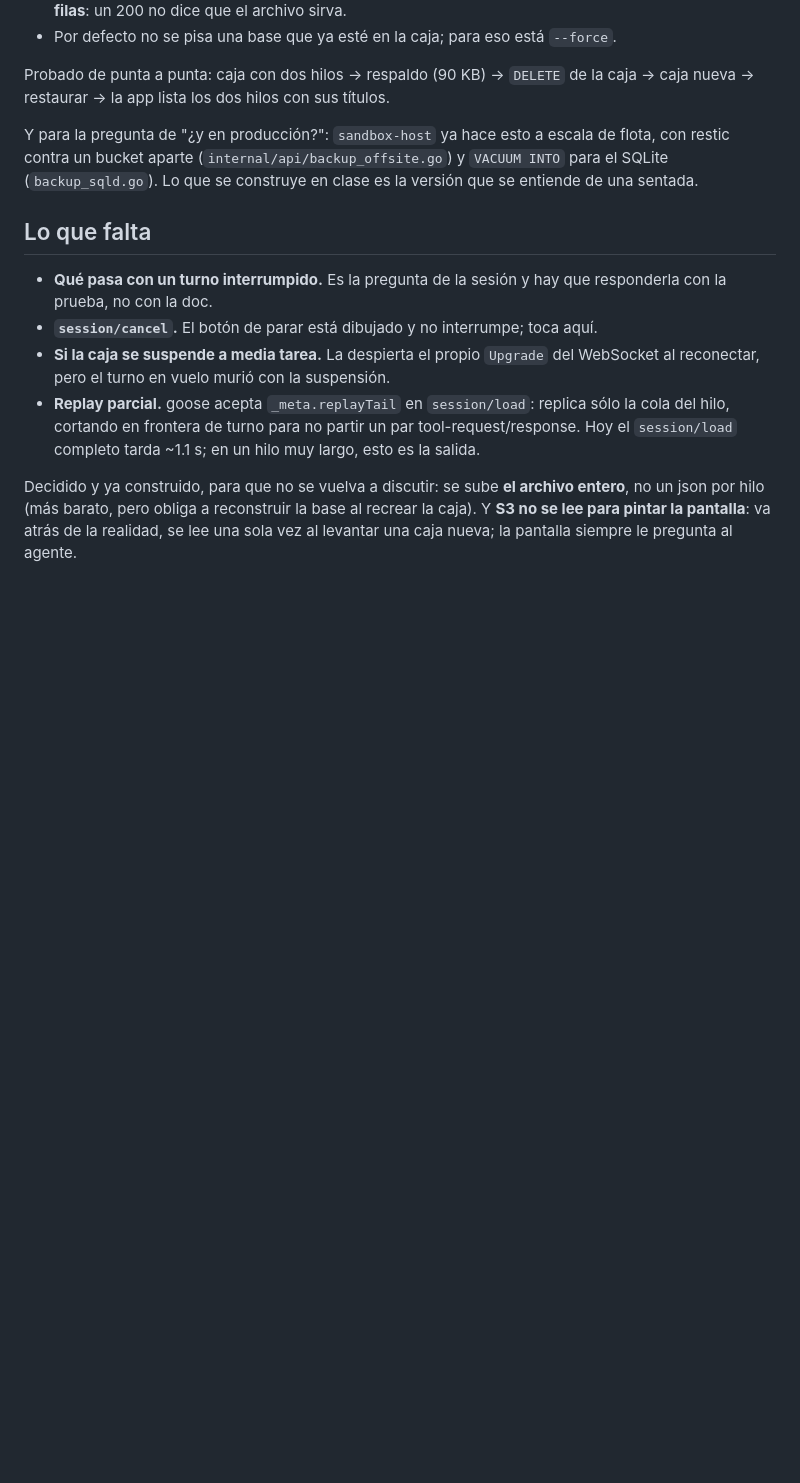
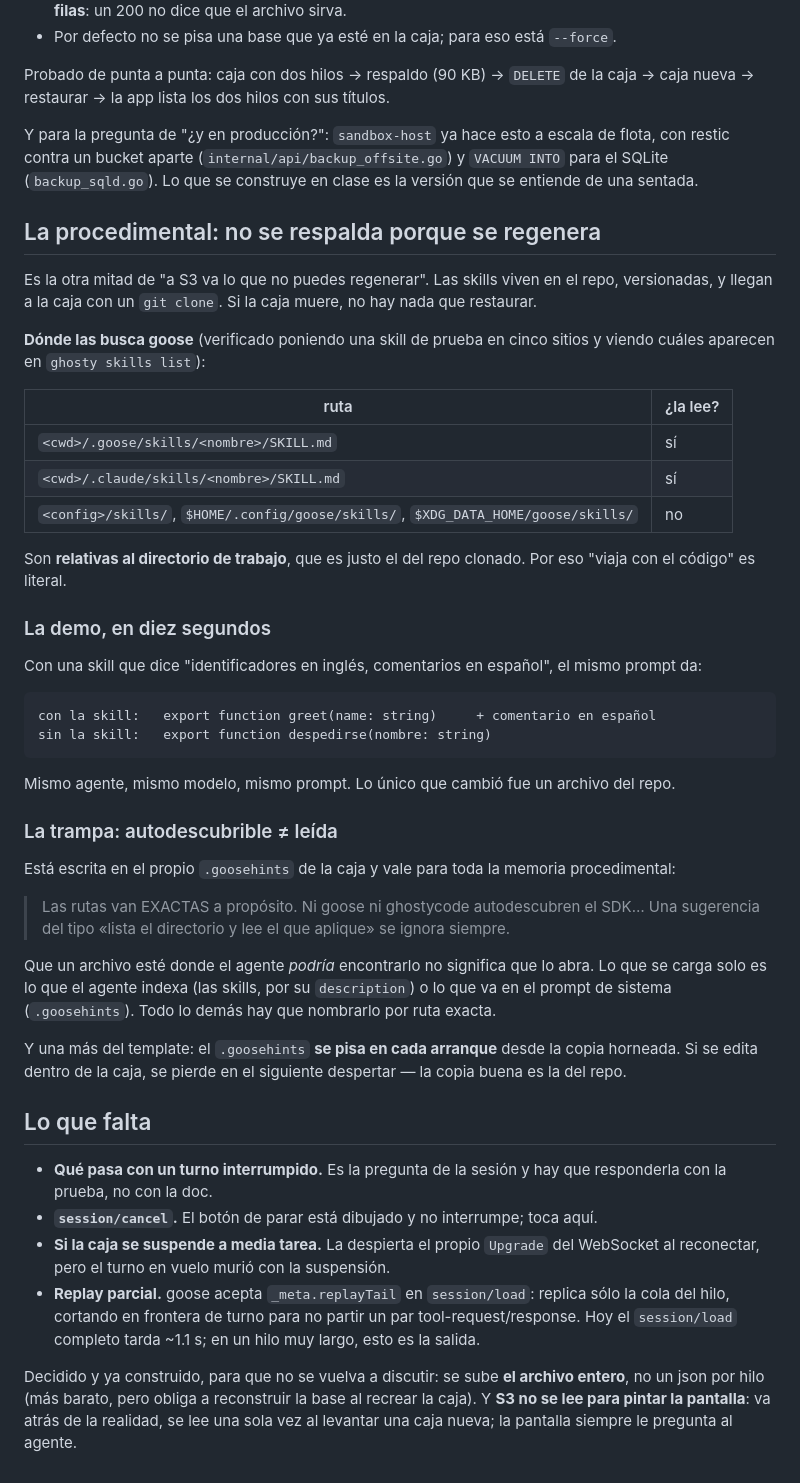
Before and after one commit to blissito/acp-agent-ui, a Markdown page: docs/spec3-revivir.md, the part around the change. Rendered like a GitHub page; blank space fills up the shorter version.

Commit message:
La memoria procedimental: la que no hace falta respaldar
Las skills viven en el repo y llegan con un git clone, así que si la caja muere
no hay nada que restaurar. Es la otra mitad de 'a S3 va lo que no puedes
regenerar'.

Verificado dónde las busca goose poniendo una de prueba en cinco sitios: sólo
lee <cwd>/.goose/skills y <cwd>/.claude/skills, relativas al directorio de
trabajo. Ni config ni home.

Y la demo que lo enseña en diez segundos: el mismo prompt da greet(name) con la
skill puesta y despedirse(nombre) sin ella.

Co-Authored-By: Claude Opus 5 (1M context) <noreply@anthropic.com>
Claude-Session: https://claude.ai/code/session_01WrtnBifhhmydN9FUSRVWSz

````diff
--- a/docs/spec3-revivir.md
+++ b/docs/spec3-revivir.md
@@ -285,6 +285,48 @@ Y para la pregunta de "¿y en producción?": `sandbox-host` ya hace esto a escal
 contra un bucket aparte (`internal/api/backup_offsite.go`) y `VACUUM INTO` para el SQLite
 (`backup_sqld.go`). Lo que se construye en clase es la versión que se entiende de una sentada.
 
+## La procedimental: no se respalda porque se regenera
+
+Es la otra mitad de "a S3 va lo que no puedes regenerar". Las skills viven en el repo, versionadas,
+y llegan a la caja con un `git clone`. Si la caja muere, no hay nada que restaurar.
+
+**Dónde las busca goose** (verificado poniendo una skill de prueba en cinco sitios y viendo cuáles
+aparecen en `ghosty skills list`):
+
+| ruta | ¿la lee? |
+|---|---|
+| `<cwd>/.goose/skills/<nombre>/SKILL.md` | sí |
+| `<cwd>/.claude/skills/<nombre>/SKILL.md` | sí |
+| `<config>/skills/`, `$HOME/.config/goose/skills/`, `$XDG_DATA_HOME/goose/skills/` | no |
+
+Son **relativas al directorio de trabajo**, que es justo el del repo clonado. Por eso "viaja con el
+código" es literal.
+
+### La demo, en diez segundos
+
+Con una skill que dice "identificadores en inglés, comentarios en español", el mismo prompt da:
+
+```
+con la skill:   export function greet(name: string)     + comentario en español
+sin la skill:   export function despedirse(nombre: string)
+```
+
+Mismo agente, mismo modelo, mismo prompt. Lo único que cambió fue un archivo del repo.
+
+### La trampa: autodescubrible ≠ leída
+
+Está escrita en el propio `.goosehints` de la caja y vale para toda la memoria procedimental:
+
+> Las rutas van EXACTAS a propósito. Ni goose ni ghostycode autodescubren el SDK… Una sugerencia
+> del tipo «lista el directorio y lee el que aplique» se ignora siempre.
+
+Que un archivo esté donde el agente *podría* encontrarlo no significa que lo abra. Lo que se carga
+solo es lo que el agente indexa (las skills, por su `description`) o lo que va en el prompt de
+sistema (`.goosehints`). Todo lo demás hay que nombrarlo por ruta exacta.
+
+Y una más del template: el `.goosehints` **se pisa en cada arranque** desde la copia horneada. Si se
+edita dentro de la caja, se pierde en el siguiente despertar — la copia buena es la del repo.
+
 ## Lo que falta
 
 - **Qué pasa con un turno interrumpido.** Es la pregunta de la sesión y hay que responderla con la
````
Also changed, not shown: 1 other file.
